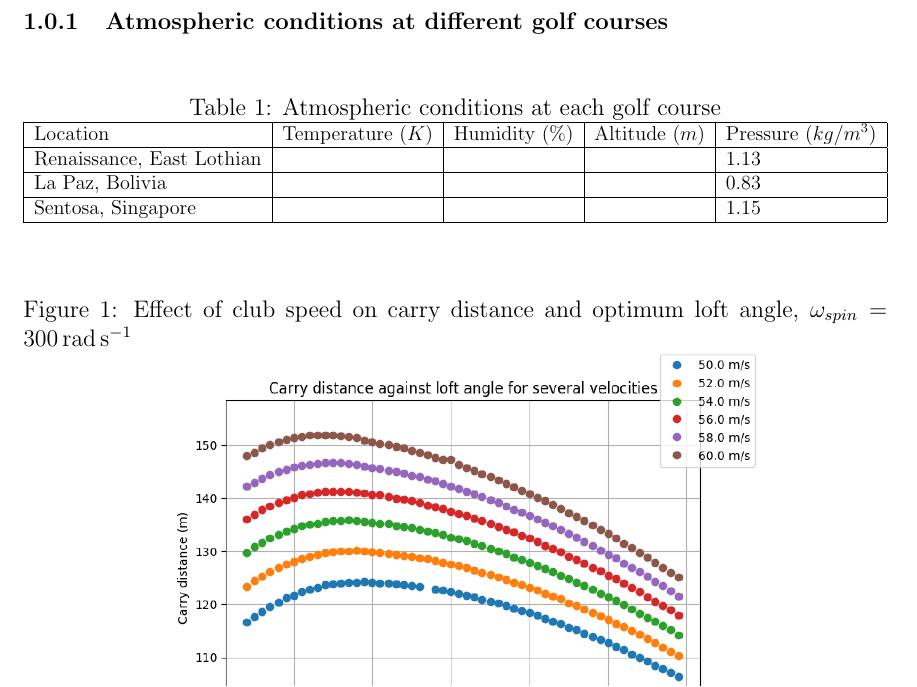
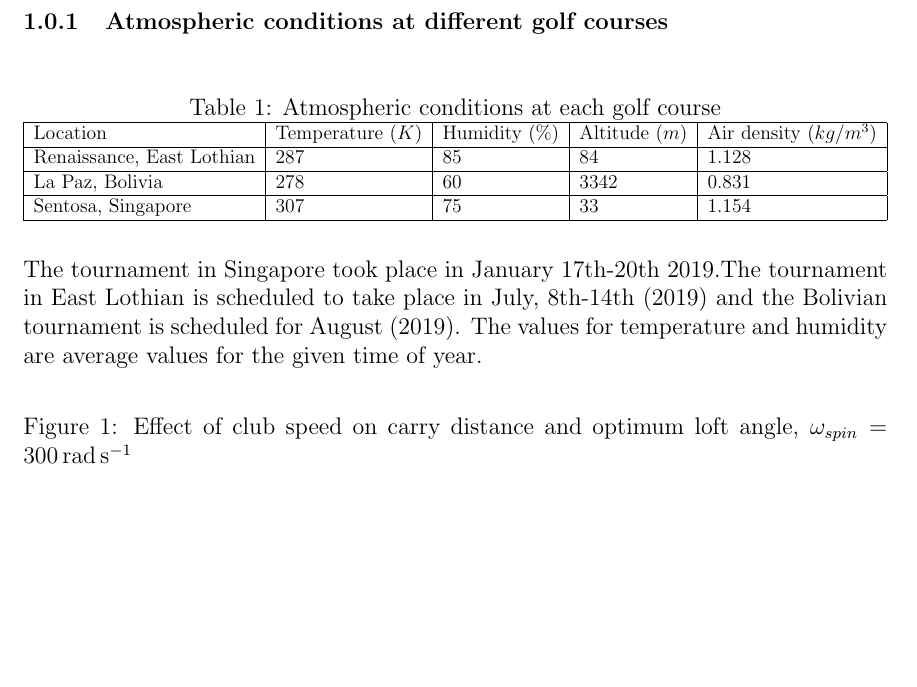
Before and after one commit to sb362/golfball-simulation, a LaTeX document (report/Report.tex): part of page 2 of 18, cut so that both start at the same text, the shorter picture padded with empty space. Compiled offline with pdfLaTeX.

Commit message:
Update Report.tex

```diff
--- a/report/Report.tex
+++ b/report/Report.tex
@@ -43,13 +43,15 @@ The loft angle of the golf club which maximises the range of the golf ball traje
 \resizebox{\textwidth}{!}{%
 \begin{tabular}{|l|l|l|l|l|}
 \hline
-Location                  & Temperature ($K$) & Humidity ($\%$) & Altitude ($m$) & Pressure ($kg/m^3$)		\\ \hline
-Renaissance, East Lothian &                 &               &          & 1.13                               \\ \hline
-La Paz, Bolivia           &                 &               &          & 0.83                               \\ \hline
-Sentosa, Singapore        &                 &               &          & 1.15                               \\ \hline
+Location                  & Temperature ($K$) & Humidity ($\%$) & Altitude ($m$) & Air density ($kg/m^3$)		\\ \hline
+Renaissance, East Lothian &  287            & 85            & 84         & 1.128                              \\ \hline
+La Paz, Bolivia           & 278             &60             & 3342         & 0.831                               \\ \hline
+Sentosa, Singapore        & 307              &  75        & 33      & 1.154                               \\ \hline
 \end{tabular}%
 }
 \end{table}
+
+The tournament in Singapore took place in January 17th-20th 2019.The tournament in East Lothian is scheduled to take place in July, 8th-14th (2019) and the Bolivian tournament is scheduled for August (2019). The values for temperature and humidity are average values for the given time of year.
 
 \begin{figure}[H]
 \centering
```
